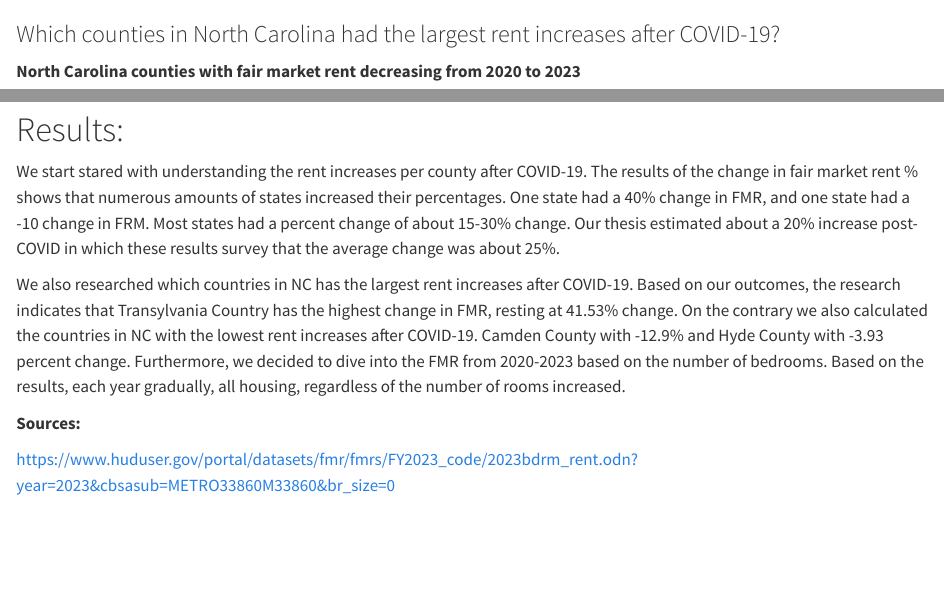
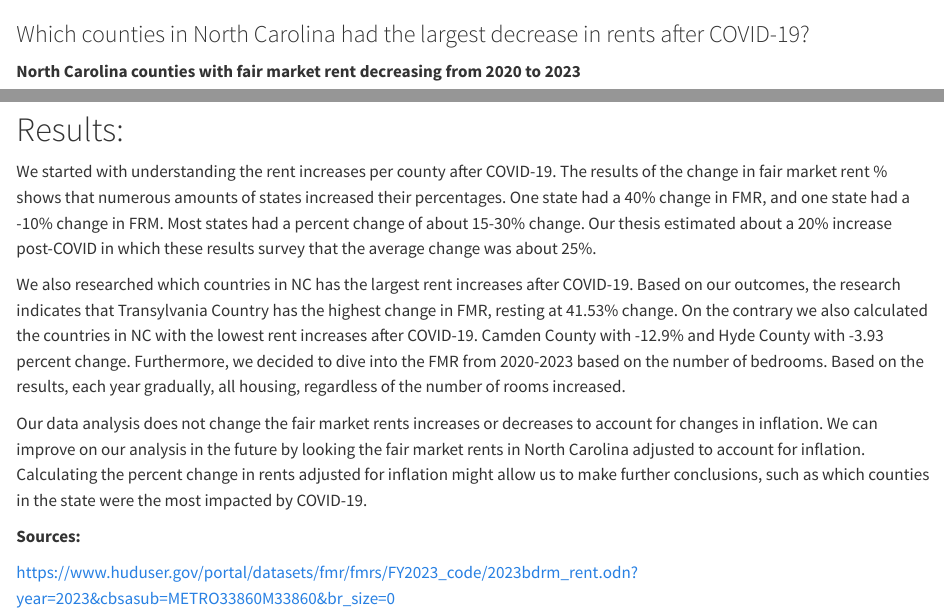
Before and after one commit to sta199-s23-2/project-toryes, a Quarto document (report.qmd): the page in a window 1100 px wide, from 1340 px down, and a second part further down, joined at a grey line. Rendered offline with R 4.5, knitr and Pandoc in place of Quarto, with nearby package versions; some code elsewhere in the file could not run offline; common packages that the code uses without loading them are loaded.

Commit message:
added to results

````diff
--- a/report.qmd
+++ b/report.qmd
@@ -148,7 +148,7 @@ high_increase |>
   kable()
 ```
 
-### Which counties in North Carolina had the largest rent increases after COVID-19?
+### Which counties in North Carolina had the largest decrease in rents after COVID-19?
 
 **North Carolina counties with fair market rent decreasing from 2020 to 2023**
 
@@ -206,9 +206,11 @@ glance(regression)$r.squared
 
 # Results:
 
-We start stared with understanding the rent increases per county after COVID-19. The results of the change in fair market rent % shows that numerous amounts of states increased their percentages. One state had a 40% change in FMR, and one state had a -10 change in FRM. Most states had a percent change of about 15-30% change. Our thesis estimated about a 20% increase post-COVID in which these results survey that the average change was about 25%.
+We started with understanding the rent increases per county after COVID-19. The results of the change in fair market rent % shows that numerous amounts of states increased their percentages. One state had a 40% change in FMR, and one state had a -10% change in FRM. Most states had a percent change of about 15-30% change. Our thesis estimated about a 20% increase post-COVID in which these results survey that the average change was about 25%.
 
 We also researched which countries in NC has the largest rent increases after COVID-19. Based on our outcomes, the research indicates that Transylvania Country has the highest change in FMR, resting at 41.53% change. On the contrary we also calculated the countries in NC with the lowest rent increases after COVID-19. Camden County with -12.9% and Hyde County with -3.93 percent change. Furthermore, we decided to dive into the FMR from 2020-2023 based on the number of bedrooms. Based on the results, each year gradually, all housing, regardless of the number of rooms increased.
+
+Our data analysis does not change the fair market rents increases or decreases to account for changes in inflation. We can improve on our analysis in the future by looking the fair market rents in North Carolina adjusted to account for inflation. Calculating the percent change in rents adjusted for inflation might allow us to make further conclusions, such as which counties in the state were the most impacted by COVID-19.
 
 
 **Sources:**
````
